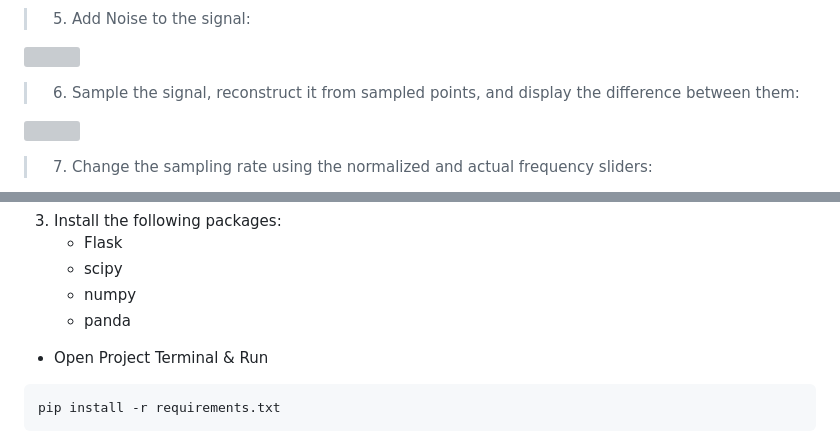
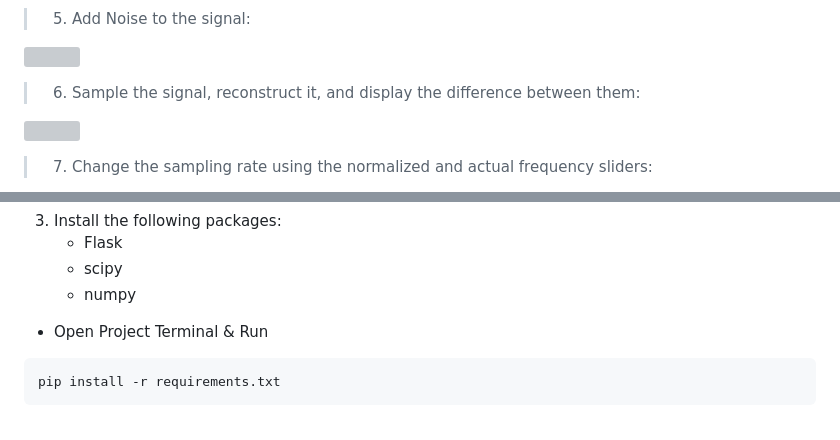
Before and after one commit to NadaAlfowey/Sampling-Theory-Studio, a Markdown page: README.md, 2 parts joined by grey strips. Drawn GitHub-style; grey boxes are pictures that could not be loaded.

````diff
--- a/README.md
+++ b/README.md
@@ -70,7 +70,7 @@ In this web application you can:-
 
 ![](data/readme%20data/noise.gif)
 
-> 6. Sample the signal, reconstruct it from sampled points, and display the difference between them:
+> 6. Sample the signal, reconstruct it, and display the difference between them:
 
 ![](data/readme%20data/sampling.gif)
 
@@ -94,7 +94,6 @@ Download it from www.python.org/downloads/
    - Flask
    - scipy
    - numpy
-   - panda
  - Open Project Terminal & Run
 ```
 pip install -r requirements.txt
````
